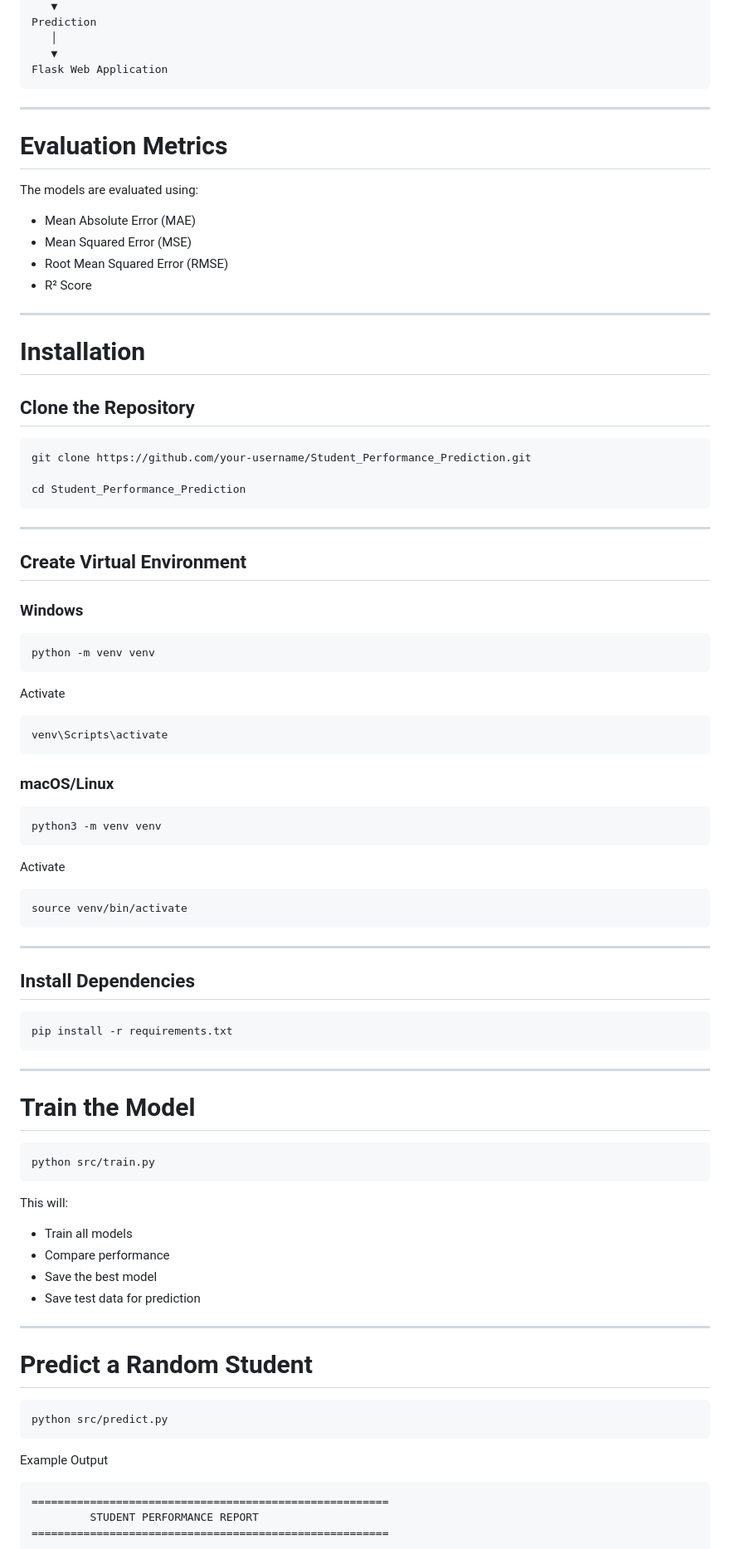
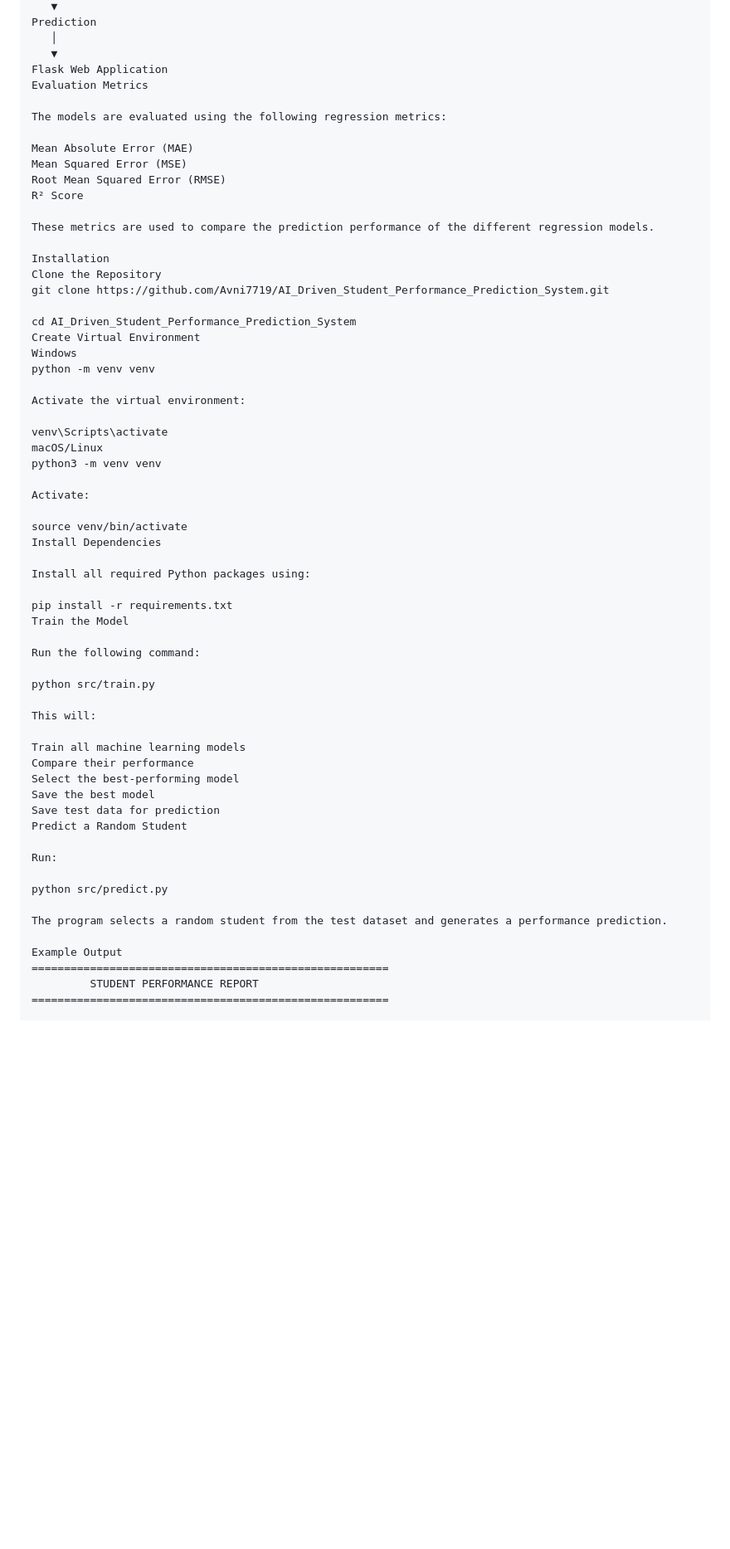
Before and after one commit to Avni7719/AI_Driven_Student_Performance_Prediction_System, a Markdown page: README.md, the part around one of its changes. Shown at 83% size. Rendered like a GitHub page; blank space fills up the shorter version.

````diff
--- a/README.md
+++ b/README.md
@@ -132,93 +167,62 @@ Prediction
    │
    ▼
 Flask Web Application
-```
+Evaluation Metrics
 
----
+The models are evaluated using the following regression metrics:
 
-# Evaluation Metrics
+Mean Absolute Error (MAE)
+Mean Squared Error (MSE)
+Root Mean Squared Error (RMSE)
+R² Score
 
-The models are evaluated using:
+These metrics are used to compare the prediction performance of the different regression models.
 
-* Mean Absolute Error (MAE)
-* Mean Squared Error (MSE)
-* Root Mean Squared Error (RMSE)
-* R² Score
+Installation
+Clone the Repository
+git clone https://github.com/Avni7719/AI_Driven_Student_Performance_Prediction_System.git
 
----
+cd AI_Driven_Student_Performance_Prediction_System
+Create Virtual Environment
+Windows
+python -m venv venv
 
-# Installation
+Activate the virtual environment:
 
-## Clone the Repository
+venv\Scripts\activate
+macOS/Linux
+python3 -m venv venv
 
-```bash
-git clone https://github.com/your-username/Student_Performance_Prediction.git
+Activate:
 
-cd Student_Performance_Prediction
-```
+source venv/bin/activate
+Install Dependencies
 
----
+Install all required Python packages using:
 
-## Create Virtual Environment
+pip install -r requirements.txt
+Train the Model
 
-### Windows
+Run the following command:
 
-```bash
-python -m venv venv
-```
-
-Activate
-
-```bash
-venv\Scripts\activate
-```
-
-### macOS/Linux
-
-```bash
-python3 -m venv venv
-```
-
-Activate
-
-```bash
-source venv/bin/activate
-```
-
----
-
-## Install Dependencies
-
-```bash
-pip install -r requirements.txt
-```
-
----
-
-# Train the Model
-
-```bash
 python src/train.py
-```
 
 This will:
 
-* Train all models
-* Compare performance
-* Save the best model
-* Save test data for prediction
+Train all machine learning models
+Compare their performance
+Select the best-performing model
+Save the best model
+Save test data for prediction
+Predict a Random Student
 
----
+Run:
 
-# Predict a Random Student
+python src/predict.py
 
-```bash
-python src/predict.py
-```
+The program selects a random student from the test dataset and generates a performance prediction.
 
 Example Output
-
-```text
 =======================================================
          STUDENT PERFORMANCE REPORT
 =======================================================
````
Also changed, not shown: other parts of README.md (+130 -98 lines).
